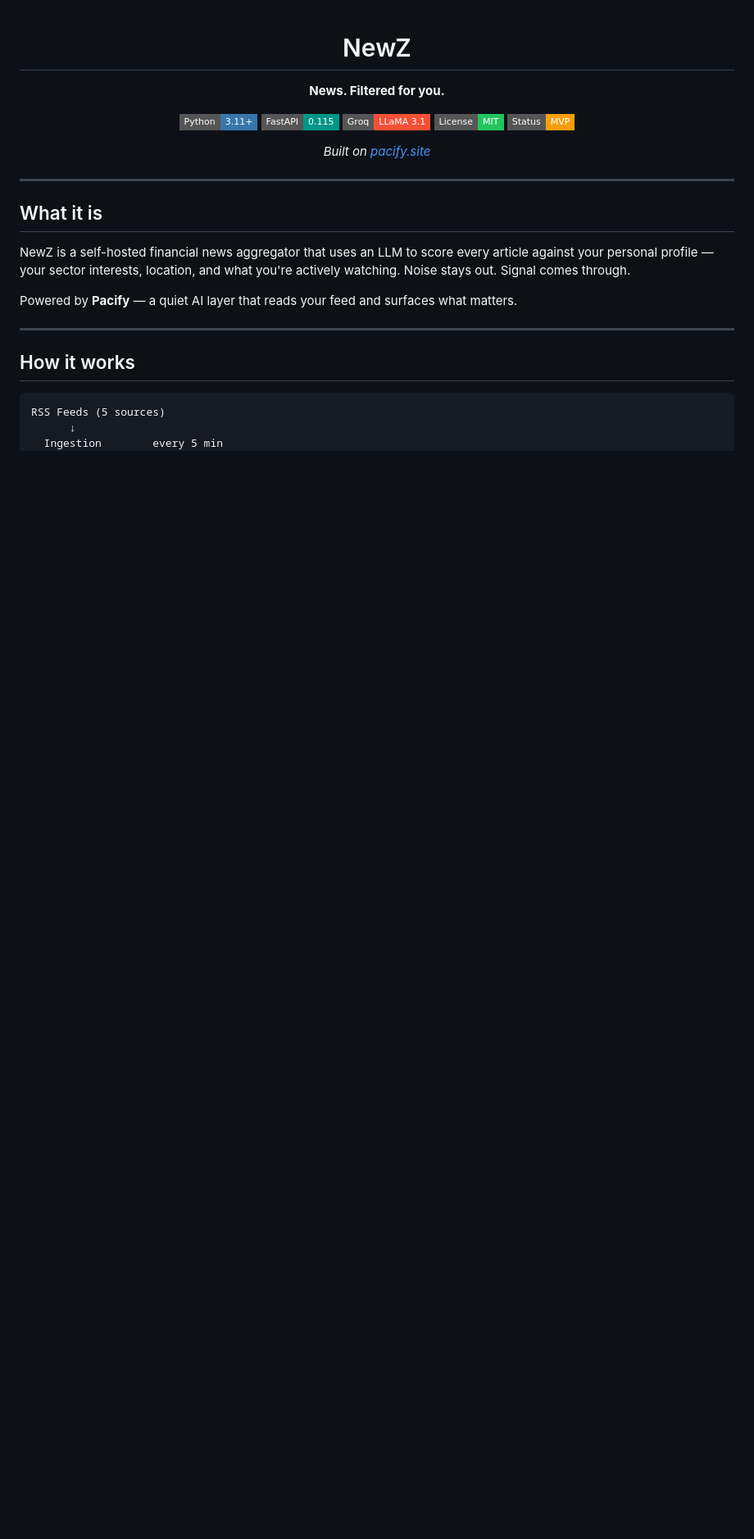
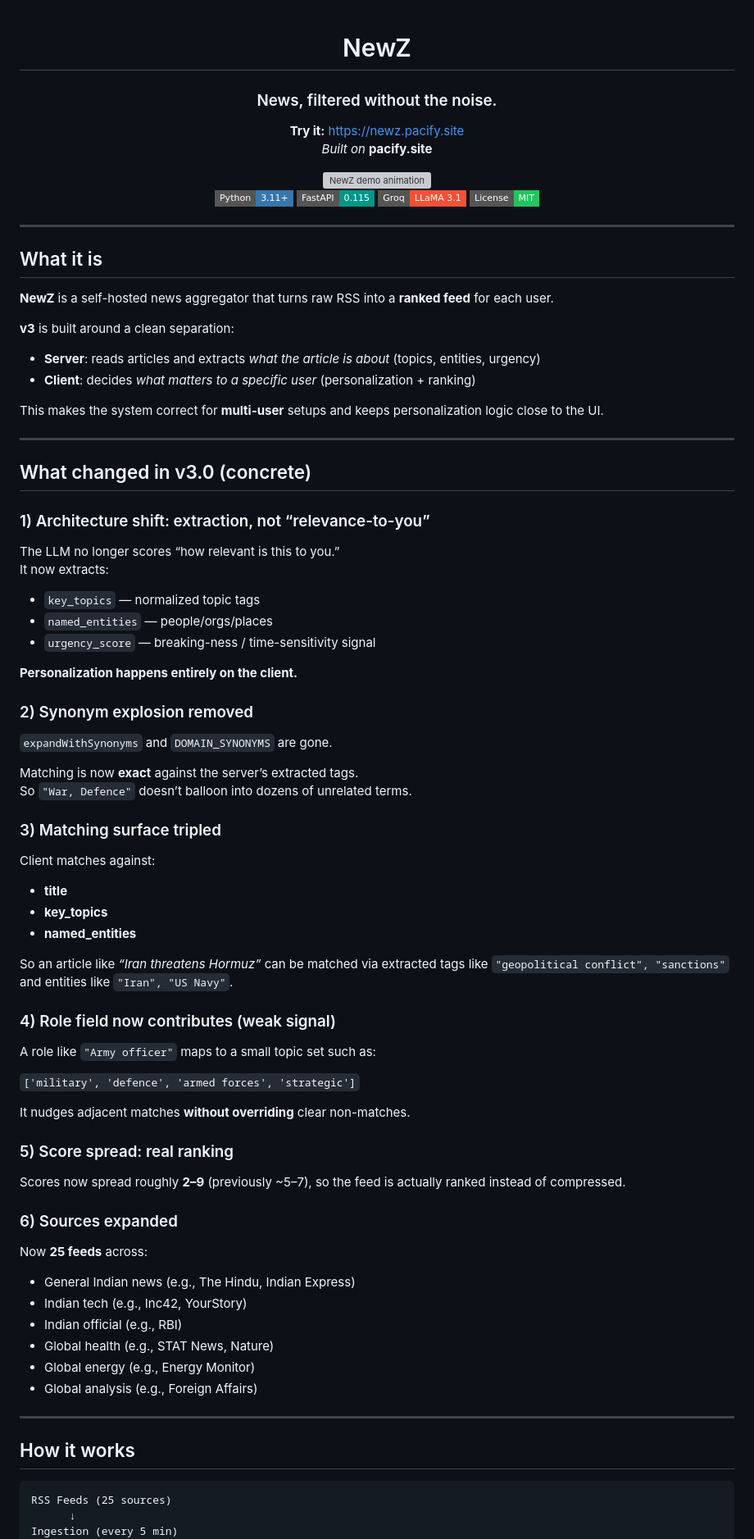
Before and after one commit to LoneMagma/NewZ, a Markdown page: README.md, the part around one of its changes. Shown at 82% size. Drawn GitHub-style; badges without logos; blank space fills up the shorter version; grey boxes are pictures that could not be loaded.

````diff
--- a/README.md
+++ b/README.md
@@ -2,15 +2,18 @@
 
 # NewZ
 
-**News. Filtered for you.**
+### News, filtered without the noise.
+
+**Try it:** https://newz.pacify.site
+*Built on* **pacify.site**
+
+<!-- Demo animation (replace the URL with your hosted GIF/MP4) -->
+<img src="https://newz.pacify.site/demo.gif" alt="NewZ demo animation" width="900" />
 
 [![Python](https://img.shields.io/badge/Python-3.11+-3776ab?style=flat-square&logo=python&logoColor=white)](https://python.org)
 [![FastAPI](https://img.shields.io/badge/FastAPI-0.115-009688?style=flat-square&logo=fastapi&logoColor=white)](https://fastapi.tiangolo.com)
 [![Groq](https://img.shields.io/badge/Groq-LLaMA_3.1-f55036?style=flat-square)](https://console.groq.com)
 [![License](https://img.shields.io/badge/License-MIT-22c55e?style=flat-square)](LICENSE)
-[![Status](https://img.shields.io/badge/Status-MVP-f59e0b?style=flat-square)]()
-
-*Built on [pacify.site](https://pacify.site)*
 
 </div>
 
@@ -18,16 +21,71 @@
 
 ## What it is
 
-NewZ is a self-hosted financial news aggregator that uses an LLM to score every article against your personal profile — your sector interests, location, and what you're actively watching. Noise stays out. Signal comes through.
+**NewZ** is a self-hosted news aggregator that turns raw RSS into a **ranked feed** for each user.
 
-Powered by **Pacify** — a quiet AI layer that reads your feed and surfaces what matters.
+**v3** is built around a clean separation:
+
+- **Server**: reads articles and extracts *what the article is about* (topics, entities, urgency)
+- **Client**: decides *what matters to a specific user* (personalization + ranking)
+
+This makes the system correct for **multi-user** setups and keeps personalization logic close to the UI.
+
+---
+
+## What changed in v3.0 (concrete)
+
+### 1) Architecture shift: extraction, not “relevance-to-you”
+The LLM no longer scores “how relevant is this to you.”
+It now extracts:
+
+- `key_topics` — normalized topic tags
+- `named_entities` — people/orgs/places
+- `urgency_score` — breaking-ness / time-sensitivity signal
+
+**Personalization happens entirely on the client.**
+
+### 2) Synonym explosion removed
+`expandWithSynonyms` and `DOMAIN_SYNONYMS` are gone.
+
+Matching is now **exact** against the server’s extracted tags.
+So `"War, Defence"` doesn’t balloon into dozens of unrelated terms.
+
+### 3) Matching surface tripled
+Client matches against:
+
+- **title**
+- **key_topics**
+- **named_entities**
+
+So an article like *“Iran threatens Hormuz”* can be matched via extracted tags like
+`"geopolitical conflict", "sanctions"` and entities like `"Iran", "US Navy"`.
+
+### 4) Role field now contributes (weak signal)
+A role like `"Army officer"` maps to a small topic set such as:
+
+`['military', 'defence', 'armed forces', 'strategic']`
+
+It nudges adjacent matches **without overriding** clear non-matches.
+
+### 5) Score spread: real ranking
+Scores now spread roughly **2–9** (previously ~5–7), so the feed is actually ranked instead of compressed.
+
+### 6) Sources expanded
+Now **25 feeds** across:
+
+- General Indian news (e.g., The Hindu, Indian Express)
+- Indian tech (e.g., Inc42, YourStory)
+- Indian official (e.g., RBI)
+- Global health (e.g., STAT News, Nature)
+- Global energy (e.g., Energy Monitor)
+- Global analysis (e.g., Foreign Affairs)
 
 ---
 
 ## How it works
 
-```
-RSS Feeds (5 sources)
+```text
+RSS Feeds (25 sources)
       ↓
-  Ingestion        every 5 min
+Ingestion (every 5 min)
       ↓
````
Also changed, not shown: other parts of README.md (+54 -74 lines).
